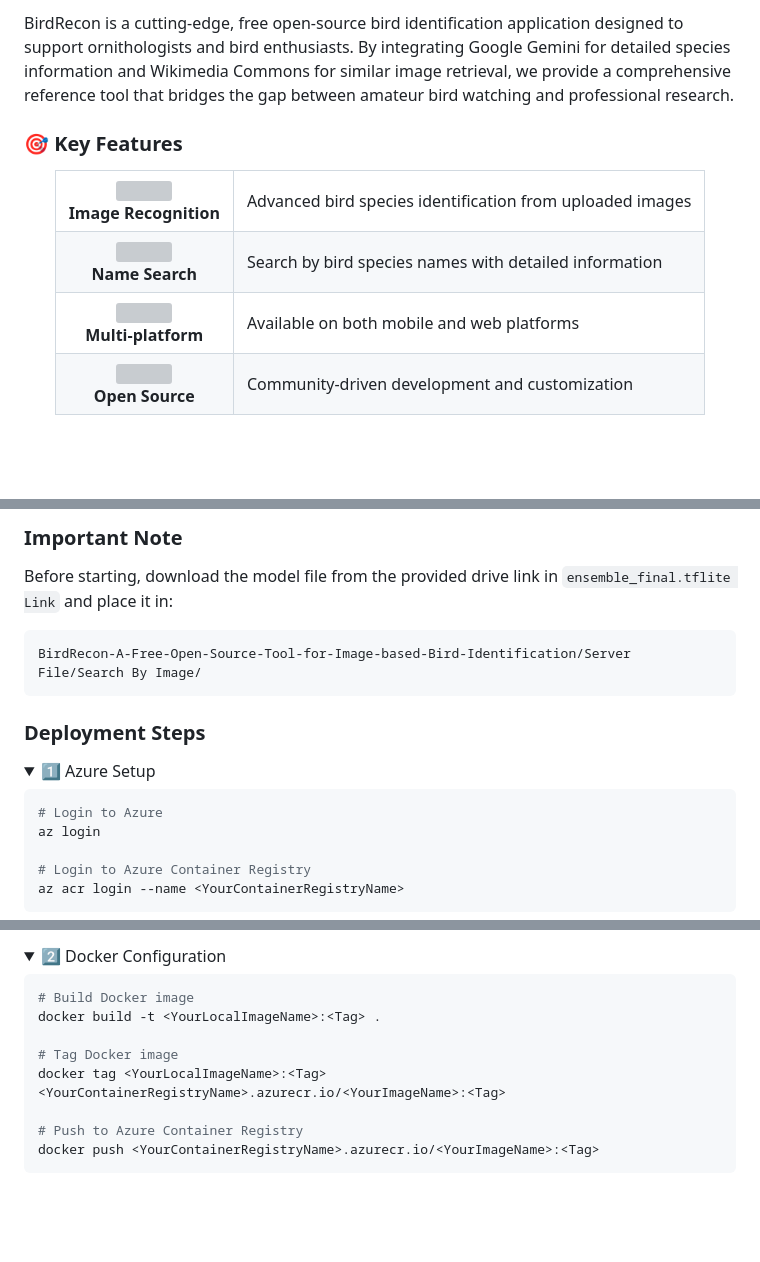
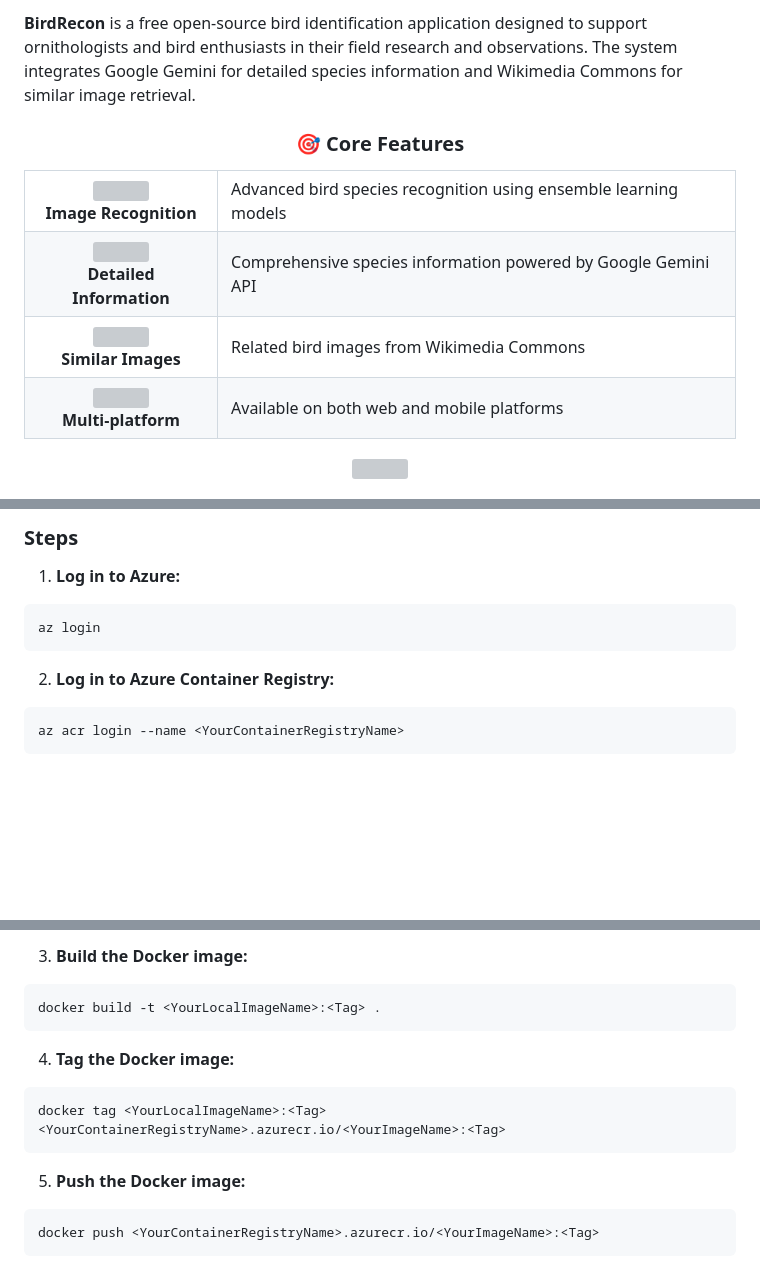
Before and after one commit to phantombeast7/BirdRecon-A-Free-Open-Source-Tool-for-Image-based-Bird-Species-Recognition, a Markdown page: README.md, 3 parts joined by grey strips. Rendered like a GitHub page; folded sections open; blank space fills up the shorter version; grey boxes are pictures that could not be loaded.

````diff
--- a/README.md
+++ b/README.md
@@ -28,28 +28,38 @@
 
-BirdRecon is a cutting-edge, free open-source bird identification application designed to support ornithologists and bird enthusiasts. By integrating Google Gemini for detailed species information and Wikimedia Commons for similar image retrieval, we provide a comprehensive reference tool that bridges the gap between amateur bird watching and professional research.
-
-### 🎯 **Key Features**
+**BirdRecon** is a free open-source bird identification application designed to support ornithologists and bird enthusiasts in their field research and observations. The system integrates Google Gemini for detailed species information and Wikimedia Commons for similar image retrieval.
 
 <div align="center">
 
+### 🎯 **Core Features**
+
 <table>
 <tr>
-<td align="center"><img src="https://media.giphy.com/media/v1.Y2lkPTc5MGI3NjExcDd6Y3E2Y2ptdnhxNXJ1NHYyeHB0Ym8zY2t1bWQyOXJtOWRtY2JxdyZlcD12MV9pbnRlcm5hbF9naWZfYnlfaWQmY3Q9cw/3o7TKSjRrfIPjeiVyE/giphy.gif" width="60px"/><br/><b>Image Recognition</b></td>
-<td>Advanced bird species identification from uploaded images</td>
+<td align="center">
+  <img src="https://media.giphy.com/media/3o7TKSjRrfIPjeiVyM/giphy.gif" width="60px"/><br/><b>Image Recognition</b>
+</td>
+<td>Advanced bird species recognition using ensemble learning models</td>
 </tr>
 <tr>
-<td align="center"><img src="https://media.giphy.com/media/v1.Y2lkPTc5MGI3NjExcDd6Y3E2Y2ptdnhxNXJ1NHYyeHB0Ym8zY2t1bWQyOXJtOWRtY2JxdyZlcD12MV9pbnRlcm5hbF9naWZfYnlfaWQmY3Q9cw/3oKIPEqDGUULpEU0aQ/giphy.gif" width="60px"/><br/><b>Name Search</b></td>
-<td>Search by bird species names with detailed information</td>
+<td align="center">
+  <img src="https://media.giphy.com/media/l0HlNaQ6gWfllcjDO/giphy.gif" width="60px"/><br/><b>Detailed Information</b>
+</td>
+<td>Comprehensive species information powered by Google Gemini API</td>
 </tr>
 <tr>
-<td align="center"><img src="https://media.giphy.com/media/v1.Y2lkPTc5MGI3NjExcDd6Y3E2Y2ptdnhxNXJ1NHYyeHB0Ym8zY2t1bWQyOXJtOWRtY2JxdyZlcD12MV9pbnRlcm5hbF9naWZfYnlfaWQmY3Q9cw/xT9IgzoKnwFNmISR8I/giphy.gif" width="60px"/><br/><b>Multi-platform</b></td>
-<td>Available on both mobile and web platforms</td>
+<td align="center">
+  <img src="https://media.giphy.com/media/3o7TKtnuHOHHUjR38Y/giphy.gif" width="60px"/><br/><b>Similar Images</b>
+</td>
+<td>Related bird images from Wikimedia Commons</td>
 </tr>
 <tr>
-<td align="center"><img src="https://media.giphy.com/media/v1.Y2lkPTc5MGI3NjExcDd6Y3E2Y2ptdnhxNXJ1NHYyeHB0Ym8zY2t1bWQyOXJtOWRtY2JxdyZlcD12MV9pbnRlcm5hbF9naWZfYnlfaWQmY3Q9cw/l0HlQXlQ3nHyLMvte/giphy.gif" width="60px"/><br/><b>Open Source</b></td>
-<td>Community-driven development and customization</td>
+<td align="center">
+  <img src="https://media.giphy.com/media/26tn33aiTi1jkl6H6/giphy.gif" width="60px"/><br/><b>Multi-platform</b>
+</td>
+<td>Available on both web and mobile platforms</td>
 </tr>
 </table>
 
+<img src="https://user-images.githubusercontent.com/73097560/115834477-dbab4500-a447-11eb-908a-139a6edaec5c.gif">
+
 </div>
 
@@ -74,19 +84,12 @@ BirdRecon is a cutting-edge, free open-source bird identification application de
 
-### **Important Note**
-Before starting, download the model file from the provided drive link in `ensemble_final.tflite Link` and place it in:
-```
-BirdRecon-A-Free-Open-Source-Tool-for-Image-based-Bird-Identification/Server File/Search By Image/
+### Steps
+
+1. **Log in to Azure:**
+```sh
+az login
 ```
 
-### **Deployment Steps**
-
-<details>
-<summary>1️⃣ Azure Setup</summary>
-
-```bash
-# Login to Azure
-az login
-
-# Login to Azure Container Registry
+2. **Log in to Azure Container Registry:**
+```sh
 az acr login --name <YourContainerRegistryName>
 ```
@@ -94,14 +96,15 @@ az acr login --name <YourContainerRegistryName>
 
-<details>
-<summary>2️⃣ Docker Configuration</summary>
+3. **Build the Docker image:**
+```sh
+docker build -t <YourLocalImageName>:<Tag> .
+```
 
-```bash
-# Build Docker image
-docker build -t <YourLocalImageName>:<Tag> .
+4. **Tag the Docker image:**
+```sh
+docker tag <YourLocalImageName>:<Tag> <YourContainerRegistryName>.azurecr.io/<YourImageName>:<Tag>
+```
 
-# Tag Docker image
-docker tag <YourLocalImageName>:<Tag> <YourContainerRegistryName>.azurecr.io/<YourImageName>:<Tag>
-
-# Push to Azure Container Registry
+5. **Push the Docker image:**
+```sh
 docker push <YourContainerRegistryName>.azurecr.io/<YourImageName>:<Tag>
 ```
````
Also changed, not shown: other parts of README.md (+43 -55 lines).
